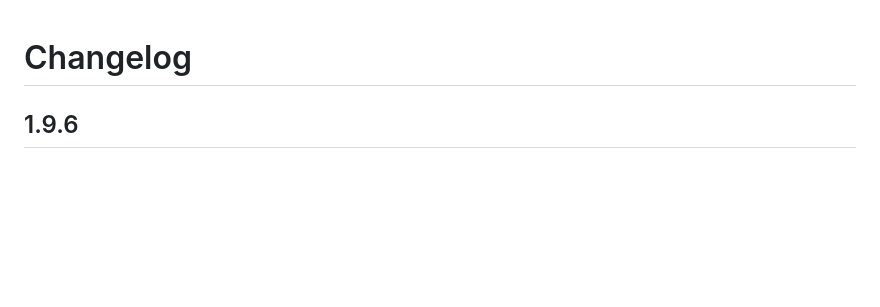
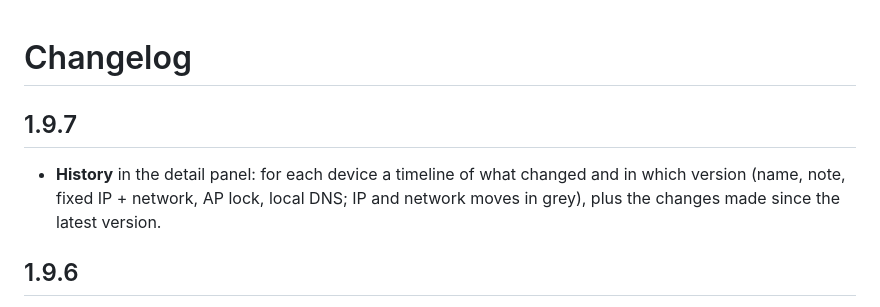
Before and after one commit to ha-unifi-friends/ha-ip-manager-unifi, a Markdown page: dhcp_reservations/CHANGELOG.md, the part around the change. GitHub-like rendering; blank space fills up the shorter version.

Commit message:
1.9.7: per-device history in the detail panel
Co-Authored-By: Claude Opus 5.5 <noreply@anthropic.com>
Claude-Session: https://claude.ai/code/session_01Qq55cKasRq5dm39rxnrsJV

```diff
--- a/dhcp_reservations/CHANGELOG.md
+++ b/dhcp_reservations/CHANGELOG.md
@@ -1,4 +1,7 @@
 # Changelog
+
+## 1.9.7
+- **History** in the detail panel: for each device a timeline of what changed and in which version (name, note, fixed IP + network, AP lock, local DNS; IP and network moves in grey), plus the changes made since the latest version.
 
 ## 1.9.6
 - Bulk dialogs (CSV import, restore, replace subnet, names from HA) now say in the footer that a version of the current settings is saved first, so every bulk change can be undone via *Versions › Restore*.
```
Also changed, not shown: README.md (+15 -11 lines), dhcp_reservations/DOCS.md (+1 -0 lines), docs/screenshots/history.png (added), 3 other files.
